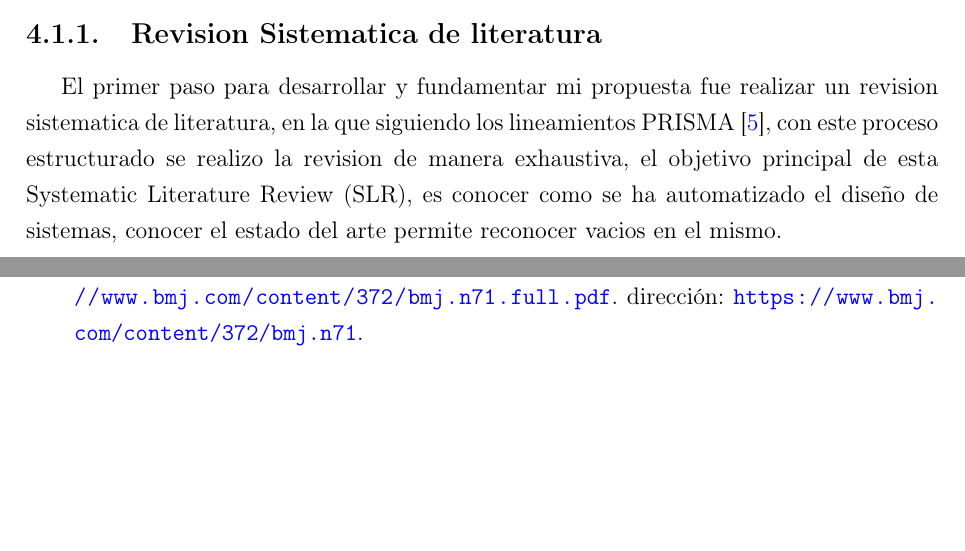
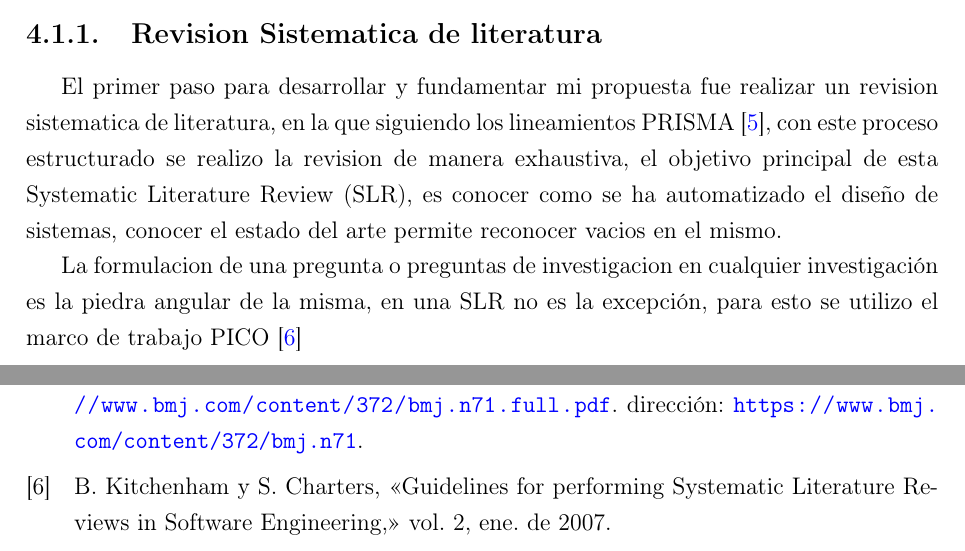
Before and after one commit to SalazarMtzMiguel/ZettelKasten-Cinvestav, a LaTeX thesis (Proyecto de Tesis/LATEX/main.tex): two parts of pages 18 and 22 of 23, joined at a grey line, cut so that both start at the same text, the shorter picture padded with empty space. Compiled offline with pdfLaTeX.

Commit message:
Asus-mike 2026-08-11 17:53:53 (8)

```diff
--- a/Proyecto de Tesis/LATEX/main.tex
+++ b/Proyecto de Tesis/LATEX/main.tex
@@ -300,6 +300,8 @@ La siguiente etapa fue la construccion de un sistema multiagentes, se compararon
 
 El primer paso para desarrollar y fundamentar mi propuesta fue realizar un revision sistematica de literatura, en la que siguiendo los lineamientos PRISMA \cite{Pagen2020PRISMA}, con este proceso estructurado se realizo la revision de manera exhaustiva, el objetivo principal de esta Systematic Literature Review (SLR), es conocer como se ha automatizado el diseño de sistemas, conocer el estado del arte permite reconocer vacios en el mismo.
 
+La formulacion de una pregunta o preguntas de investigacion en cualquier investigación es la piedra angular de la misma, en una SLR no es la excepción, para esto se utilizo el marco de trabajo PICO \cite{barbaraGuidelines}
+
 \subsection{Definicion y conceptualizacion}
 
 
```
Also changed, not shown: Proyecto de Tesis/LATEX/main.bbl, Proyecto de Tesis/LATEX/main.pdf, 5 other files.
